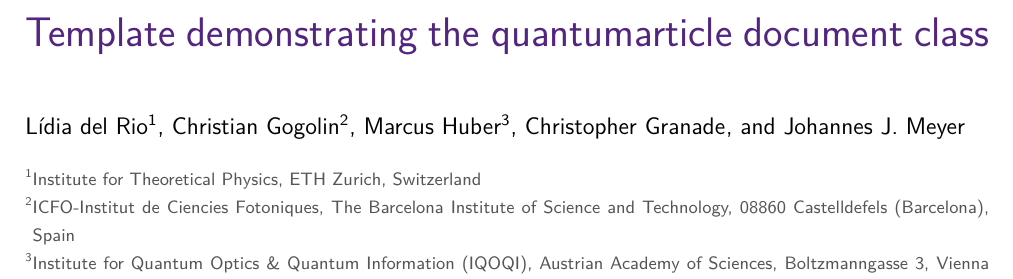
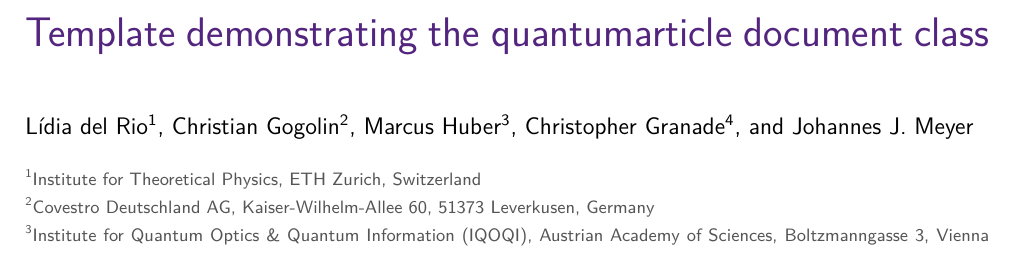
Before and after one commit to quantum-journal/quantum-journal, a LaTeX document (quantum-template.tex): part of page 1 of 5, cut so that both start at the same text. Compiled offline with pdfLaTeX.

Commit message:
updated the affiliations of CG and CG

```diff
--- a/quantum-template.tex
+++ b/quantum-template.tex
@@ -22,10 +22,11 @@
 \homepage{http://quantum-journal.org}
 \orcid{0000-0003-0290-4698}
 \thanks{You can use the \texttt{\textbackslash{}email}, \texttt{\textbackslash{}homepage}, and \texttt{\textbackslash{}thanks} commands to add additional information for the preceding \texttt{\textbackslash{}author}. If applicable, this can also be used to indicate that a work has previously been published in conference proceedings.}
-\affiliation{ICFO-Institut de Ciencies Fotoniques, The Barcelona Institute of Science and Technology, 08860 Castelldefels (Barcelona), Spain}
+\affiliation{Covestro Deutschland AG, Kaiser-Wilhelm-Allee 60, 51373 Leverkusen, Germany}
 \author{Marcus Huber}
 \affiliation{Institute for Quantum Optics \& Quantum Information (IQOQI), Austrian Academy of Sciences, Boltzmanngasse 3, Vienna A-1090, Austria}
 \author{Christopher Granade}
+\affiliation{Microsoft Research, Quantum Architectures and Computation Group, Redmond, Washington 98052, USA}
 \author{Johannes J. Meyer}
 \orcid{0000-0003-1533-8015}
 \maketitle
```
Also changed, not shown: quantum-template.pdf.
